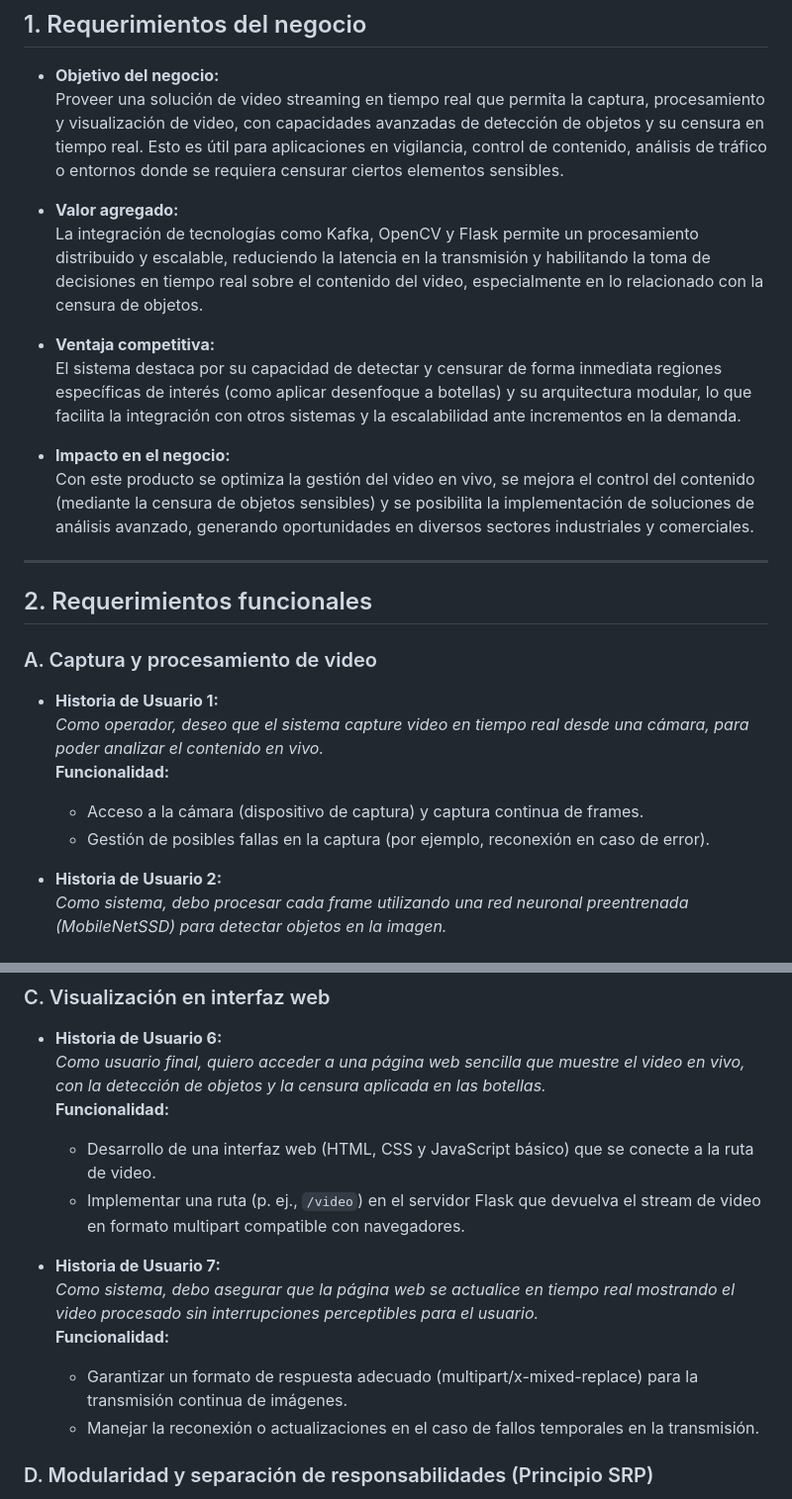
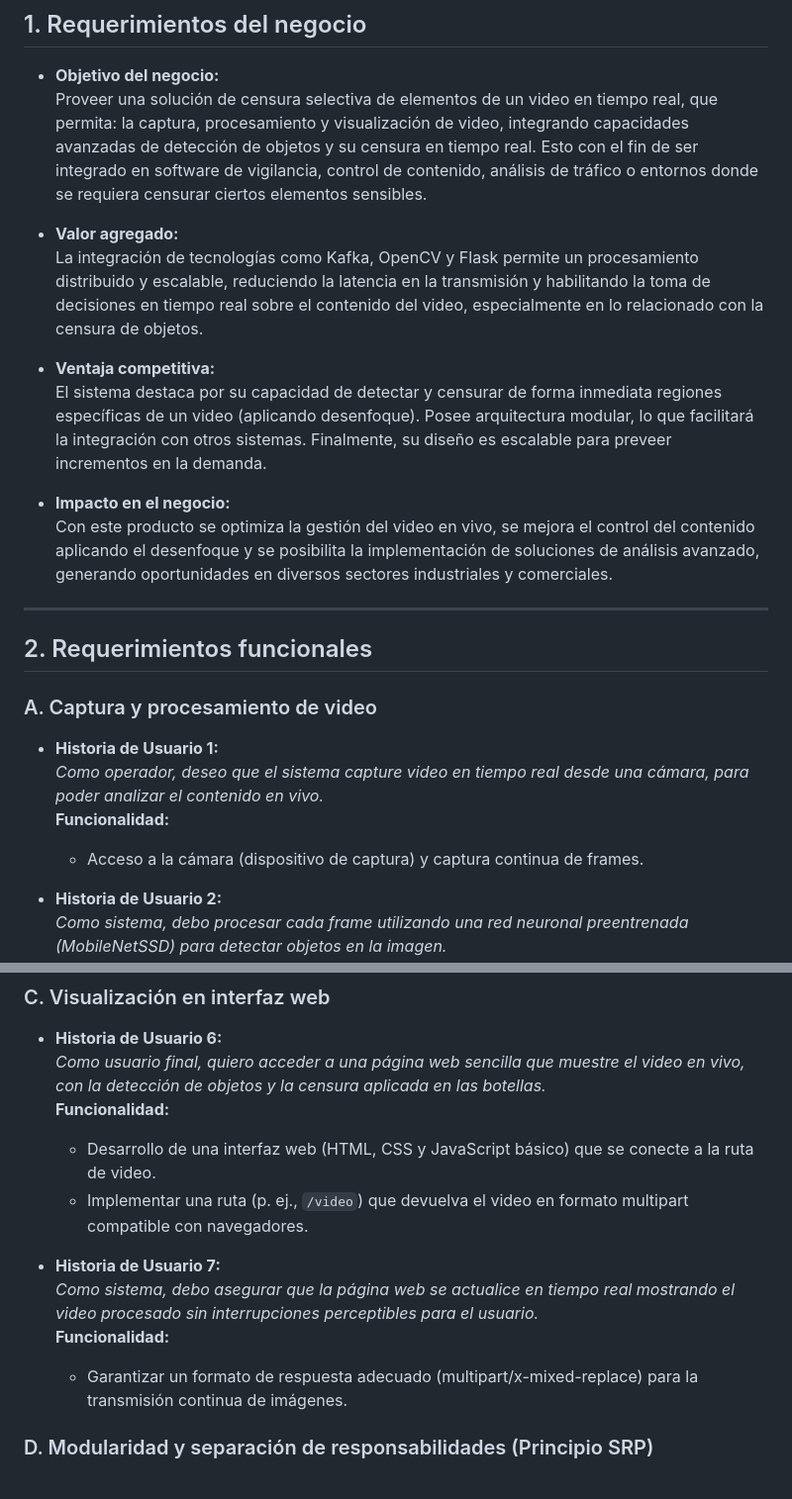
Before and after one commit to thewill-i-am/Proyecto-Arquitectura-Software, a Markdown page: README.md, 2 parts joined by grey strips. Shown at 99% size. GitHub-like rendering.

```diff
--- a/README.md
+++ b/README.md
@@ -6,16 +6,16 @@
 ## 1. Requerimientos del negocio
 
 - **Objetivo del negocio:**
-  Proveer una solución de video streaming en tiempo real que permita la captura, procesamiento y visualización de video, con capacidades avanzadas de detección de objetos y su censura en tiempo real. Esto es útil para aplicaciones en vigilancia, control de contenido, análisis de tráfico o entornos donde se requiera censurar ciertos elementos sensibles.
+  Proveer una solución de censura selectiva de elementos de un video en tiempo real, que permita: la captura, procesamiento y visualización de video, integrando capacidades avanzadas de detección de objetos y su censura en tiempo real. Esto con el fin de ser integrado en software de vigilancia, control de contenido, análisis de tráfico o entornos donde se requiera censurar ciertos elementos sensibles.
 
 - **Valor agregado:**
   La integración de tecnologías como Kafka, OpenCV y Flask permite un procesamiento distribuido y escalable, reduciendo la latencia en la transmisión y habilitando la toma de decisiones en tiempo real sobre el contenido del video, especialmente en lo relacionado con la censura de objetos.
 
 - **Ventaja competitiva:**
-  El sistema destaca por su capacidad de detectar y censurar de forma inmediata regiones específicas de interés (como aplicar desenfoque a botellas) y su arquitectura modular, lo que facilita la integración con otros sistemas y la escalabilidad ante incrementos en la demanda.
+  El sistema destaca por su capacidad de detectar y censurar de forma inmediata regiones específicas de un video (aplicando desenfoque). Posee arquitectura modular, lo que facilitará la integración con otros sistemas. Finalmente, su diseño es escalable para preveer incrementos en la demanda.
 
 - **Impacto en el negocio:**
-  Con este producto se optimiza la gestión del video en vivo, se mejora el control del contenido (mediante la censura de objetos sensibles) y se posibilita la implementación de soluciones de análisis avanzado, generando oportunidades en diversos sectores industriales y comerciales.
+  Con este producto se optimiza la gestión del video en vivo, se mejora el control del contenido aplicando el desenfoque y se posibilita la implementación de soluciones de análisis avanzado, generando oportunidades en diversos sectores industriales y comerciales.
 
 ---
 
@@ -27,7 +27,6 @@
   *Como operador, deseo que el sistema capture video en tiempo real desde una cámara, para poder analizar el contenido en vivo.*
   **Funcionalidad:**
   - Acceso a la cámara (dispositivo de captura) y captura continua de frames.
-  - Gestión de posibles fallas en la captura (por ejemplo, reconexión en caso de error).
 
 - **Historia de Usuario 2:**
   *Como sistema, debo procesar cada frame utilizando una red neuronal preentrenada (MobileNetSSD) para detectar objetos en la imagen.*
@@ -62,13 +60,12 @@
   *Como usuario final, quiero acceder a una página web sencilla que muestre el video en vivo, con la detección de objetos y la censura aplicada en las botellas.*
   **Funcionalidad:**
   - Desarrollo de una interfaz web (HTML, CSS y JavaScript básico) que se conecte a la ruta de video.
-  - Implementar una ruta (p. ej., `/video`) en el servidor Flask que devuelva el stream de video en formato multipart compatible con navegadores.
+  - Implementar una ruta (p. ej., `/video`) que devuelva el video en formato multipart compatible con navegadores.
 
 - **Historia de Usuario 7:**
   *Como sistema, debo asegurar que la página web se actualice en tiempo real mostrando el video procesado sin interrupciones perceptibles para el usuario.*
   **Funcionalidad:**
   - Garantizar un formato de respuesta adecuado (multipart/x-mixed-replace) para la transmisión continua de imágenes.
-  - Manejar la reconexión o actualizaciones en el caso de fallos temporales en la transmisión.
 
 ### D. Modularidad y separación de responsabilidades (Principio SRP)
 
```
Also changed, not shown: other parts of README.md (+4 -11 lines).
